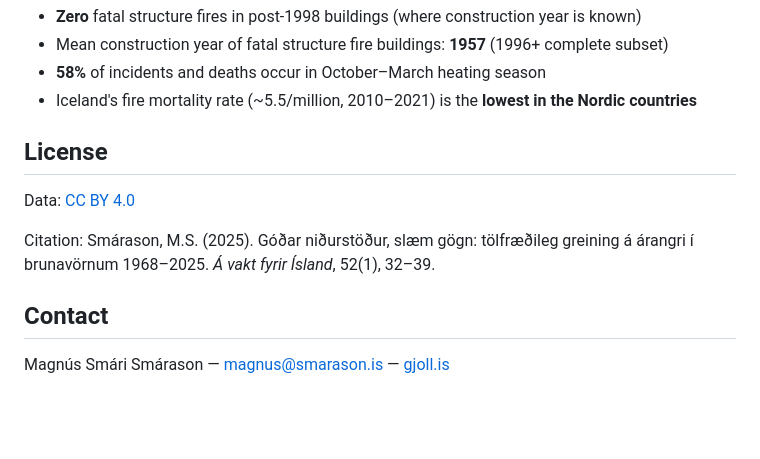
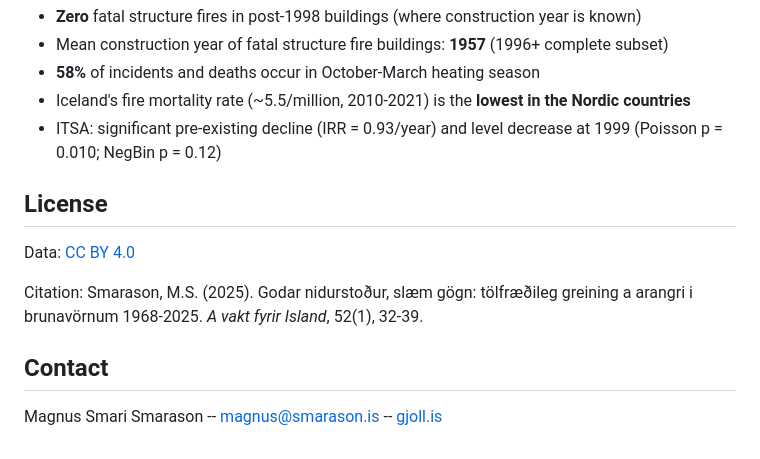
Before and after one commit to Magnussmari/gjoll-fire-technology, a Markdown page: README.md, the part around one of its changes. Rendered like a GitHub page; blank space fills up the shorter version.

```diff
--- a/README.md
+++ b/README.md
@@ -63,14 +79,15 @@ fire_technology/
 - **Zero** fatal structure fires in post-1998 buildings (where construction year is known)
 - Mean construction year of fatal structure fire buildings: **1957** (1996+ complete subset)
-- **58%** of incidents and deaths occur in October–March heating season
-- Iceland's fire mortality rate (~5.5/million, 2010–2021) is the **lowest in the Nordic countries**
+- **58%** of incidents and deaths occur in October-March heating season
+- Iceland's fire mortality rate (~5.5/million, 2010-2021) is the **lowest in the Nordic countries**
+- ITSA: significant pre-existing decline (IRR = 0.93/year) and level decrease at 1999 (Poisson p = 0.010; NegBin p = 0.12)
 
 ## License
 
 Data: [CC BY 4.0](https://creativecommons.org/licenses/by/4.0/)
 
-Citation: Smárason, M.S. (2025). Góðar niðurstöður, slæm gögn: tölfræðileg greining á árangri í brunavörnum 1968–2025. *Á vakt fyrir Ísland*, 52(1), 32–39.
+Citation: Smarason, M.S. (2025). Godar nidurstoður, slæm gögn: tölfræðileg greining a arangri i brunavörnum 1968-2025. *A vakt fyrir Island*, 52(1), 32-39.
 
 ## Contact
 
-Magnús Smári Smárason — magnus@smarason.is — [gjoll.is](https://www.gjoll.is)
+Magnus Smari Smarason -- magnus@smarason.is -- [gjoll.is](https://www.gjoll.is)
```
Also changed, not shown: other parts of README.md (+32 -16 lines), GITHUB_SETUP.md (added, +50 -0 lines), SUBMISSION_GUIDE.md (added, +173 -0 lines).
